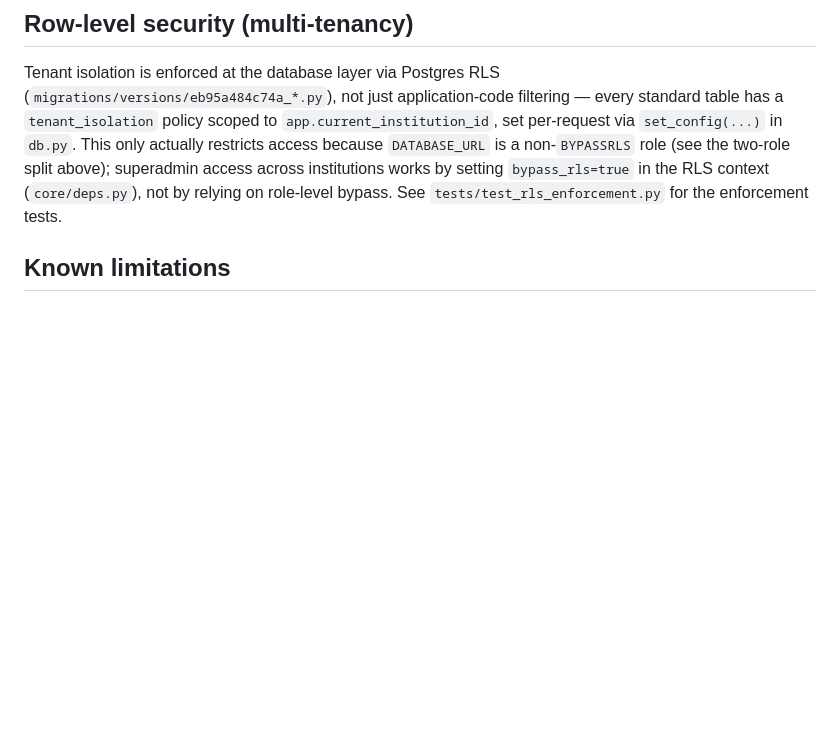
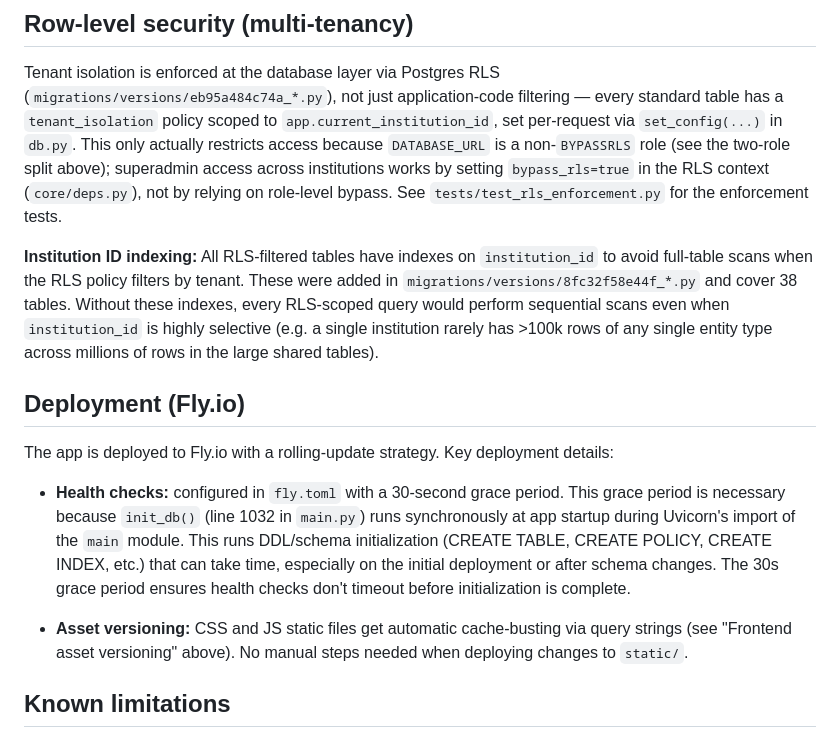
Before and after one commit to metalbod/EMS, a Markdown page: README.md, the part around one of its changes. GitHub-like rendering; blank space fills up the shorter version.

```diff
--- a/README.md
+++ b/README.md
@@ -154,6 +207,31 @@ across institutions works by setting `bypass_rls=true` in the RLS context
 (`core/deps.py`), not by relying on role-level bypass. See
 `tests/test_rls_enforcement.py` for the enforcement tests.
 
+**Institution ID indexing:** All RLS-filtered tables have indexes on
+`institution_id` to avoid full-table scans when the RLS policy filters by
+tenant. These were added in `migrations/versions/8fc32f58e44f_*.py` and cover
+38 tables. Without these indexes, every RLS-scoped query would perform
+sequential scans even when `institution_id` is highly selective (e.g. a single
+institution rarely has >100k rows of any single entity type across millions of
+rows in the large shared tables).
+
+## Deployment (Fly.io)
+
+The app is deployed to Fly.io with a rolling-update strategy. Key deployment
+details:
+
+- **Health checks:** configured in `fly.toml` with a 30-second grace period.
+  This grace period is necessary because `init_db()` (line 1032 in `main.py`)
+  runs synchronously at app startup during Uvicorn's import of the `main`
+  module. This runs DDL/schema initialization (CREATE TABLE, CREATE POLICY,
+  CREATE INDEX, etc.) that can take time, especially on the initial deployment
+  or after schema changes. The 30s grace period ensures health checks don't
+  timeout before initialization is complete.
+
+- **Asset versioning:** CSS and JS static files get automatic cache-busting via
+  query strings (see "Frontend asset versioning" above). No manual steps needed
+  when deploying changes to `static/`.
+
 ## Known limitations
 
 See commit history / project notes for the running tech-debt list. Notably:
```
Also changed, not shown: other parts of README.md (+55 -2 lines).
